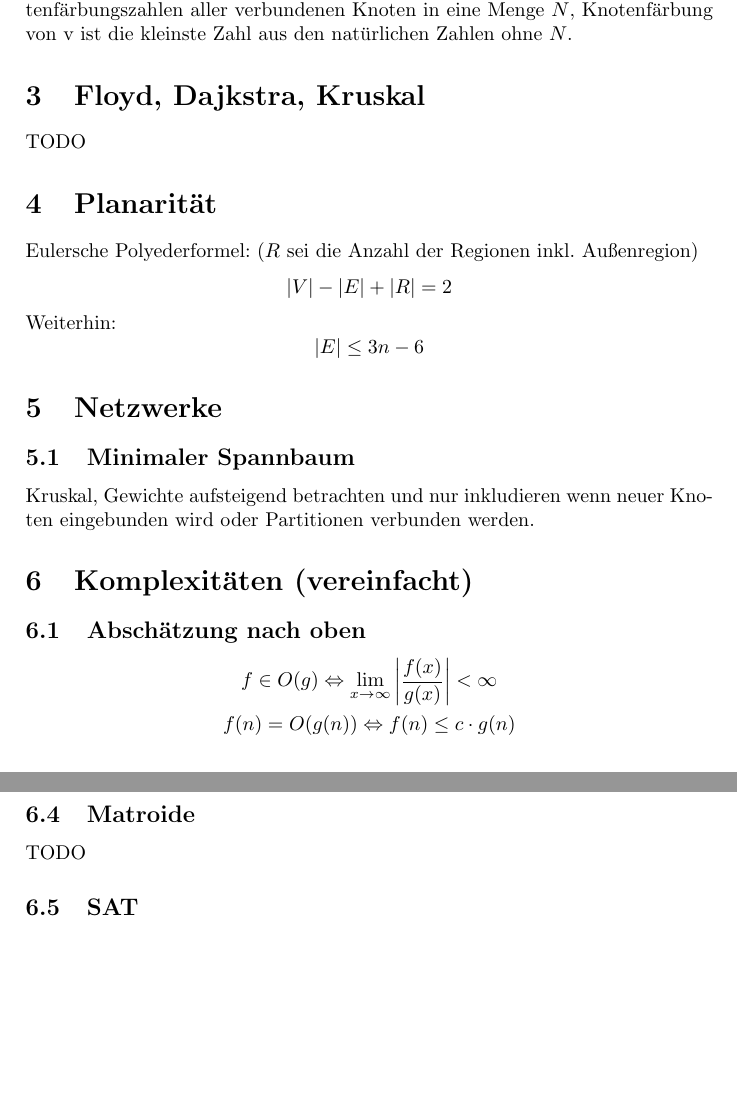
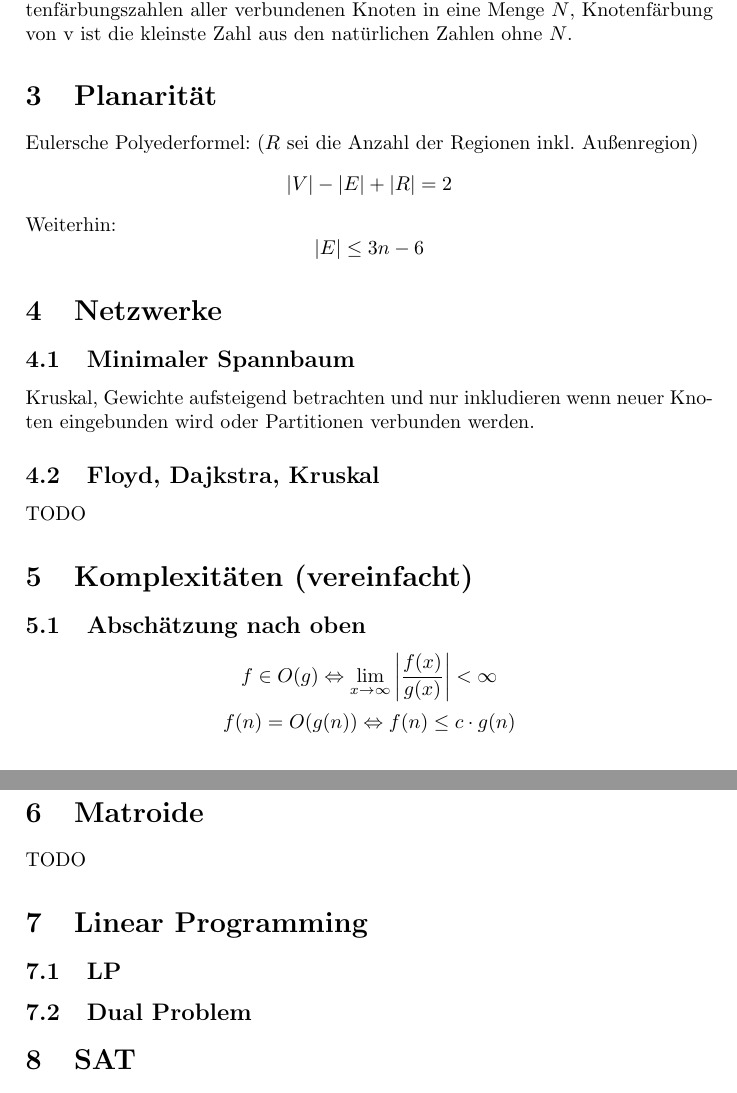
Before and after one commit to sils/learning, a LaTeX document (Graphentheorie/fs.tex): two parts of pages 1 and 2 of 2, joined at a grey line, cut so that both start at the same text, the shorter picture padded with empty space. Compiled offline with pdfLaTeX.

Commit message:
Add some sections

```diff
--- a/Graphentheorie/fs.tex
+++ b/Graphentheorie/fs.tex
@@ -22,8 +22,6 @@ Die Chromatische Zahl ist die kleinste Zahl $\chi(G)$ mit der der Graph $G$ eine
 
 \subsection{Greedy}
 Für alle Knoten $v \in V$ aus $G = (V, E)$: nehme ausschließlich bekannte Knotenfärbungszahlen aller verbundenen Knoten in eine Menge $N$, Knotenfärbung von v ist die kleinste Zahl aus den natürlichen Zahlen ohne $N$.
-\section{Floyd, Dajkstra, Kruskal}
-TODO
 \section{Planarität}
 Eulersche Polyederformel: ($R$ sei die Anzahl der Regionen inkl. Außenregion)
 \[|V|-|E|+|R|=2\]
@@ -32,6 +30,8 @@ Weiterhin:
 \section{Netzwerke}
 \subsection{Minimaler Spannbaum}
 Kruskal, Gewichte aufsteigend betrachten und nur inkludieren wenn neuer Knoten eingebunden wird oder Partitionen verbunden werden.
+\subsection{Floyd, Dajkstra, Kruskal}
+TODO
 \section{Komplexitäten (vereinfacht)}
 \subsection{Abschätzung nach oben}
 \[f \in O(g) \Leftrightarrow \lim_{x \rightarrow \infty} \abs{\frac{f(x)}{g(x)}} < \infty \]
@@ -42,9 +42,12 @@ Kruskal, Gewichte aufsteigend betrachten und nur inkludieren wenn neuer Knoten e
 \subsection{Abschätzung nach unten}
 \[f \in \Omega(g) \Leftrightarrow 0 < \lim_{x \rightarrow \infty} \abs{\frac{f(x)}{g(x)}} \]
 \[f(n) = \Omega(g(n)) \Leftrightarrow f(n) \geq c \cdot g(n)\]
-\subsection{Matroide}
+\section{Matroide}
 TODO
-\subsection{SAT}
+\section{Linear Programming}
+\subsection{LP}
+\subsection{Dual Problem}
+\section{SAT}
 k-SAT mit $k \geq 3$ sind NP-schwer.
 $SAT \leq 3-SAT \leq Clique$
 \section{Misc}
```
Also changed, not shown: Graphentheorie/fs.pdf.
